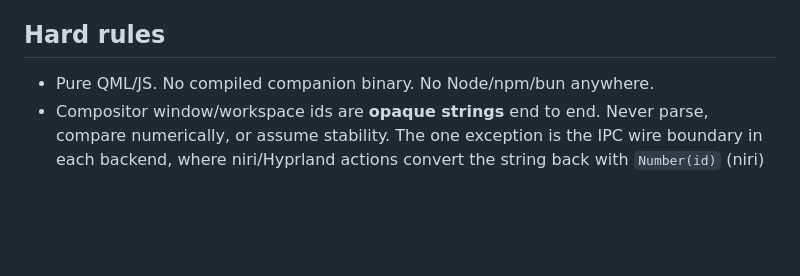
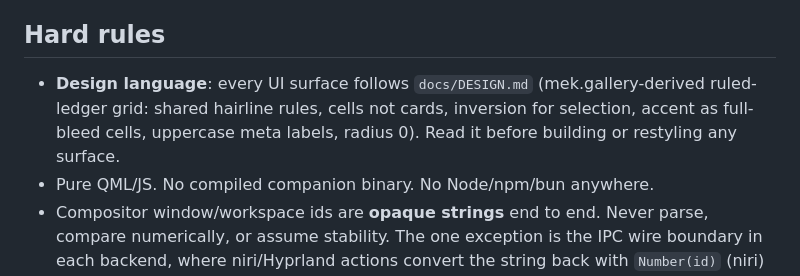
Before and after one commit to FormalSnake/FormalShell, a Markdown page: CLAUDE.md, the part around the change. Drawn GitHub-style; blank space fills up the shorter version.

Commit message:
docs(claude): bind ui work to the design language doc

```diff
--- a/CLAUDE.md
+++ b/CLAUDE.md
@@ -30,6 +30,10 @@ Guidance for Claude Code (claude.ai/code) when working in this repository.
 
 ## Hard rules
 
+- **Design language**: every UI surface follows `docs/DESIGN.md` (mek.gallery-derived
+  ruled-ledger grid: shared hairline rules, cells not cards, inversion for
+  selection, accent as full-bleed cells, uppercase meta labels, radius 0).
+  Read it before building or restyling any surface.
 - Pure QML/JS. No compiled companion binary. No Node/npm/bun anywhere.
 - Compositor window/workspace ids are **opaque strings** end to end. Never
   parse, compare numerically, or assume stability. The one exception is the
```
